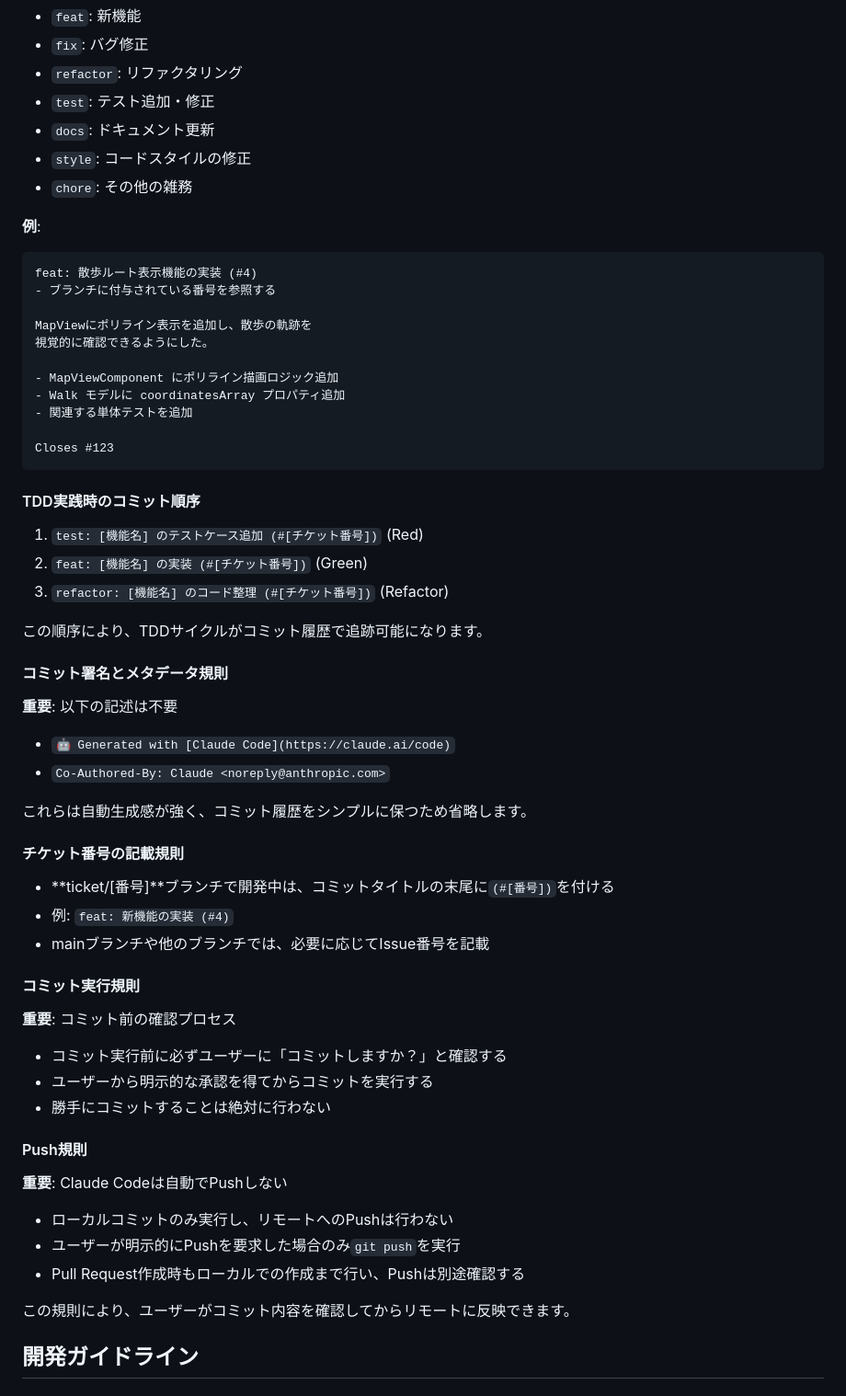
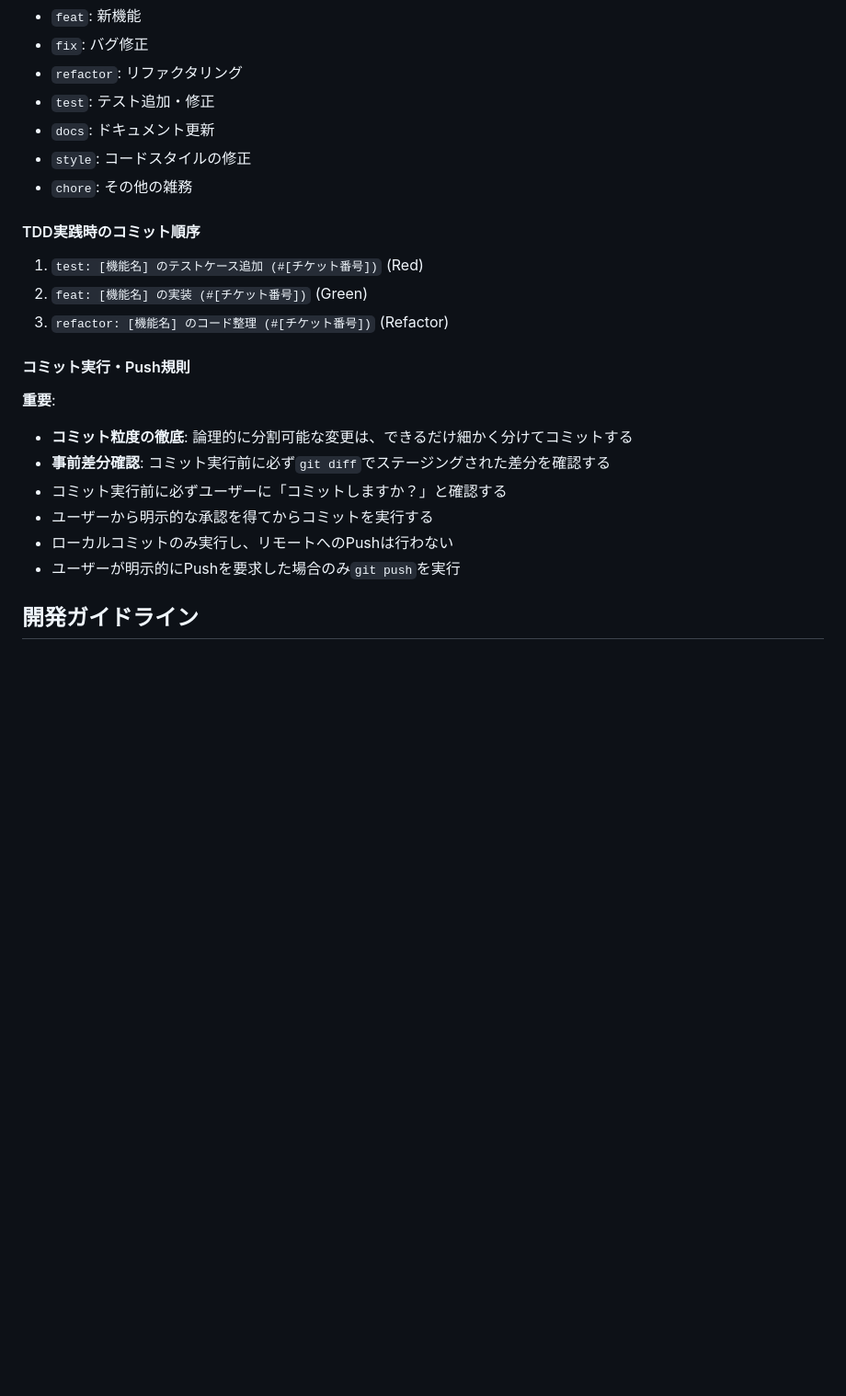
Before and after one commit to RRRRRRR-777/TokoToko, a Markdown page: CLAUDE.md, the part around one of its changes. Shown at 92% size. Rendered like a GitHub page; blank space fills up the shorter version.

Commit message:
docs: コミット粒度の徹底と差分確認プロセスを追加 (#4)
- コミット実行・Push規則にコミット粒度の徹底を追加
- 事前差分確認プロセスを必須化
- TDD関連セクションの整理と簡素化
- 冗長なガイドラインや例を削除してドキュメントを簡潔化

````diff
--- a/CLAUDE.md
+++ b/CLAUDE.md
@@ -228,56 +186,19 @@ swift-format lint --configuration .swift-format [file]
 - `style`: コードスタイルの修正
 - `chore`: その他の雑務
 
-**例**:
-```
-feat: 散歩ルート表示機能の実装 (#4)
-- ブランチに付与されている番号を参照する
-
-MapViewにポリライン表示を追加し、散歩の軌跡を
-視覚的に確認できるようにした。
-
-- MapViewComponent にポリライン描画ロジック追加
-- Walk モデルに coordinatesArray プロパティ追加
-- 関連する単体テストを追加
-
-Closes #123
-```
-
 #### TDD実践時のコミット順序
 1. `test: [機能名] のテストケース追加 (#[チケット番号])` (Red)
 2. `feat: [機能名] の実装 (#[チケット番号])` (Green)
 3. `refactor: [機能名] のコード整理 (#[チケット番号])` (Refactor)
 
-この順序により、TDDサイクルがコミット履歴で追跡可能になります。
-
-#### コミット署名とメタデータ規則
-**重要**: 以下の記述は不要
-
-- `🤖 Generated with [Claude Code](https://claude.ai/code)`
-- `Co-Authored-By: Claude <noreply@anthropic.com>`
-
-これらは自動生成感が強く、コミット履歴をシンプルに保つため省略します。
-
-#### チケット番号の記載規則
-- **ticket/[番号]**ブランチで開発中は、コミットタイトルの末尾に`(#[番号])`を付ける
-- 例: `feat: 新機能の実装 (#4)`
-- mainブランチや他のブランチでは、必要に応じてIssue番号を記載
-
-#### コミット実行規則
-**重要**: コミット前の確認プロセス
-
+#### コミット実行・Push規則
+**重要**:
+- **コミット粒度の徹底**: 論理的に分割可能な変更は、できるだけ細かく分けてコミットする
+- **事前差分確認**: コミット実行前に必ず`git diff`でステージングされた差分を確認する
 - コミット実行前に必ずユーザーに「コミットしますか？」と確認する
 - ユーザーから明示的な承認を得てからコミットを実行する
-- 勝手にコミットすることは絶対に行わない
-
-#### Push規則
-**重要**: Claude Codeは自動でPushしない
-
 - ローカルコミットのみ実行し、リモートへのPushは行わない
 - ユーザーが明示的にPushを要求した場合のみ`git push`を実行
-- Pull Request作成時もローカルでの作成まで行い、Pushは別途確認する
-
-この規則により、ユーザーがコミット内容を確認してからリモートに反映できます。
 
 ## 開発ガイドライン
 
````
Also changed, not shown: other parts of CLAUDE.md (+26 -68 lines).
